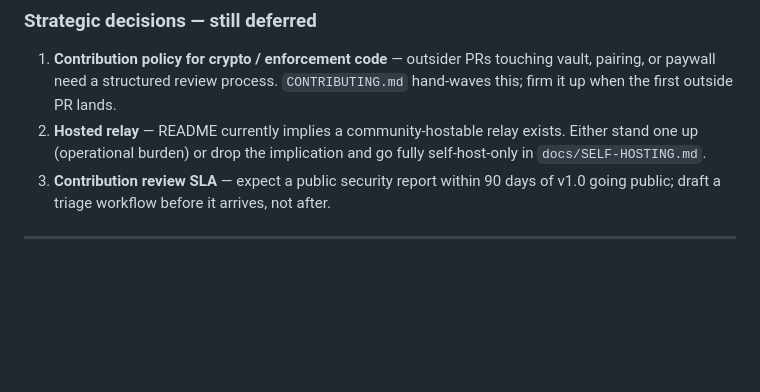
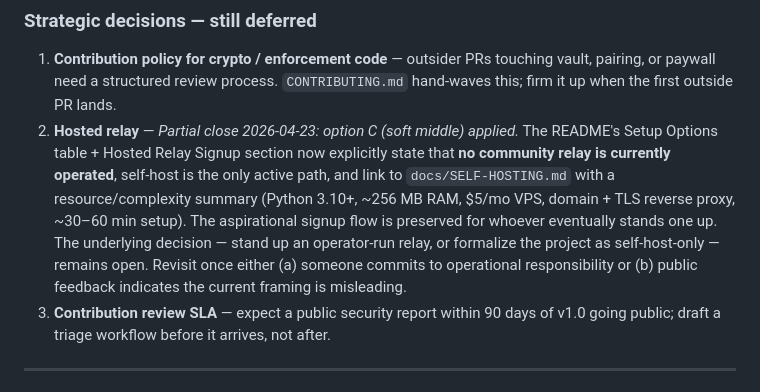
Before and after one commit to NoahBunny/opencollar, a Markdown page: docs/PUBLISHABLE-ROADMAP.md, the part around the change. Drawn GitHub-style; blank space fills up the shorter version.

```diff
--- a/docs/PUBLISHABLE-ROADMAP.md
+++ b/docs/PUBLISHABLE-ROADMAP.md
@@ -28,7 +28,7 @@ Ordered roughly by priority. Smaller than pre-v1.0 phase granularity — these a
 ### Strategic decisions — still deferred
 
 1. **Contribution policy for crypto / enforcement code** — outsider PRs touching vault, pairing, or paywall need a structured review process. `CONTRIBUTING.md` hand-waves this; firm it up when the first outside PR lands.
-2. **Hosted relay** — README currently implies a community-hostable relay exists. Either stand one up (operational burden) or drop the implication and go fully self-host-only in `docs/SELF-HOSTING.md`.
+2. **Hosted relay** — *Partial close 2026-04-23: option C (soft middle) applied.* The README's Setup Options table + Hosted Relay Signup section now explicitly state that **no community relay is currently operated**, self-host is the only active path, and link to `docs/SELF-HOSTING.md` with a resource/complexity summary (Python 3.10+, ~256 MB RAM, $5/mo VPS, domain + TLS reverse proxy, ~30–60 min setup). The aspirational signup flow is preserved for whoever eventually stands one up. The underlying decision — stand up an operator-run relay, or formalize the project as self-host-only — remains open. Revisit once either (a) someone commits to operational responsibility or (b) public feedback indicates the current framing is misleading.
 3. **Contribution review SLA** — expect a public security report within 90 days of v1.0 going public; draft a triage workflow before it arrives, not after.
 
 ---
```
Also changed, not shown: CHANGELOG.md (+1 -0 lines), docs/README.md (+17 -7 lines).
